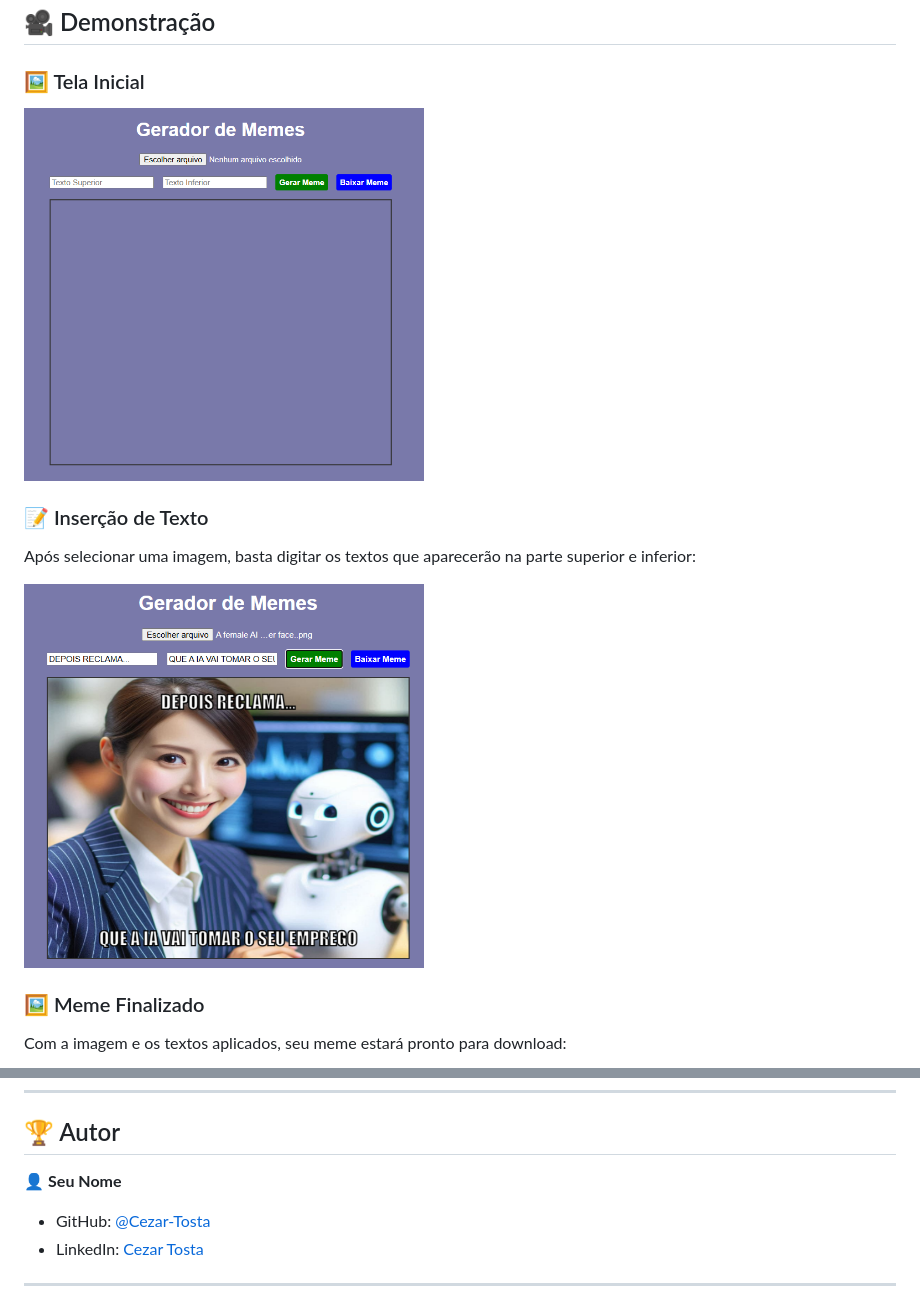
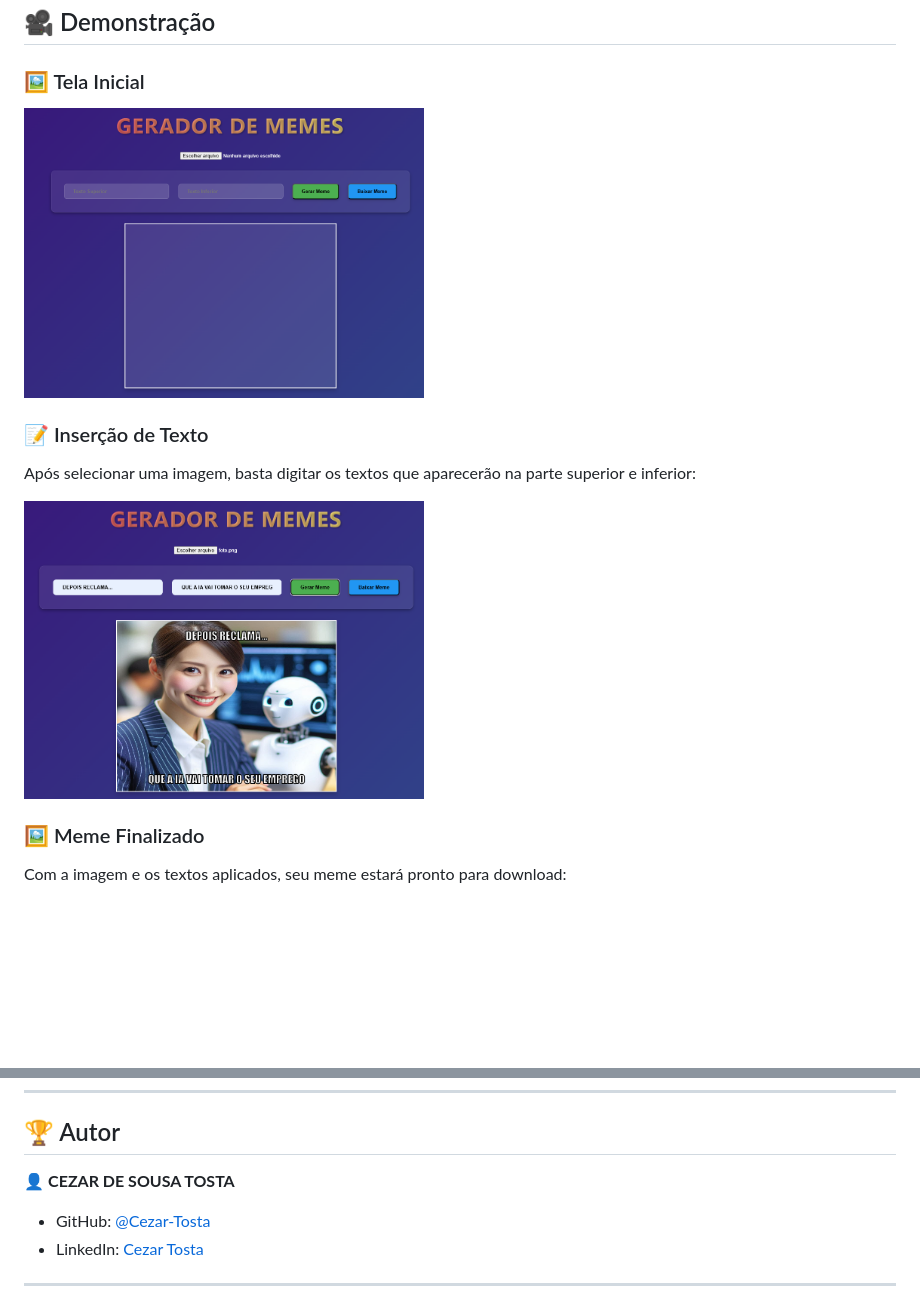
Before and after one commit to Cezar-Tosta/gerador_memes, a Markdown page: README.md, 2 parts joined by grey strips. Rendered like a GitHub page; pictures changed too: img/Screenshot_1.png, img/Screenshot_2.png; blank space fills up the shorter version.

Commit message:
Ajustes de imagens e README

```diff
--- a/README.md
+++ b/README.md
@@ -87,7 +87,7 @@ Contribuições são bem-vindas! Siga os passos abaixo para colaborar:
 
 ## 🏆 Autor
 
-👤 **Seu Nome**
+👤 **CEZAR DE SOUSA TOSTA**
 - GitHub: [@Cezar-Tosta](https://github.com/Cezar-Tosta)
 - LinkedIn: [Cezar Tosta](https://www.linkedin.com/in/cezar-tosta-b906b3125/)
 
```
